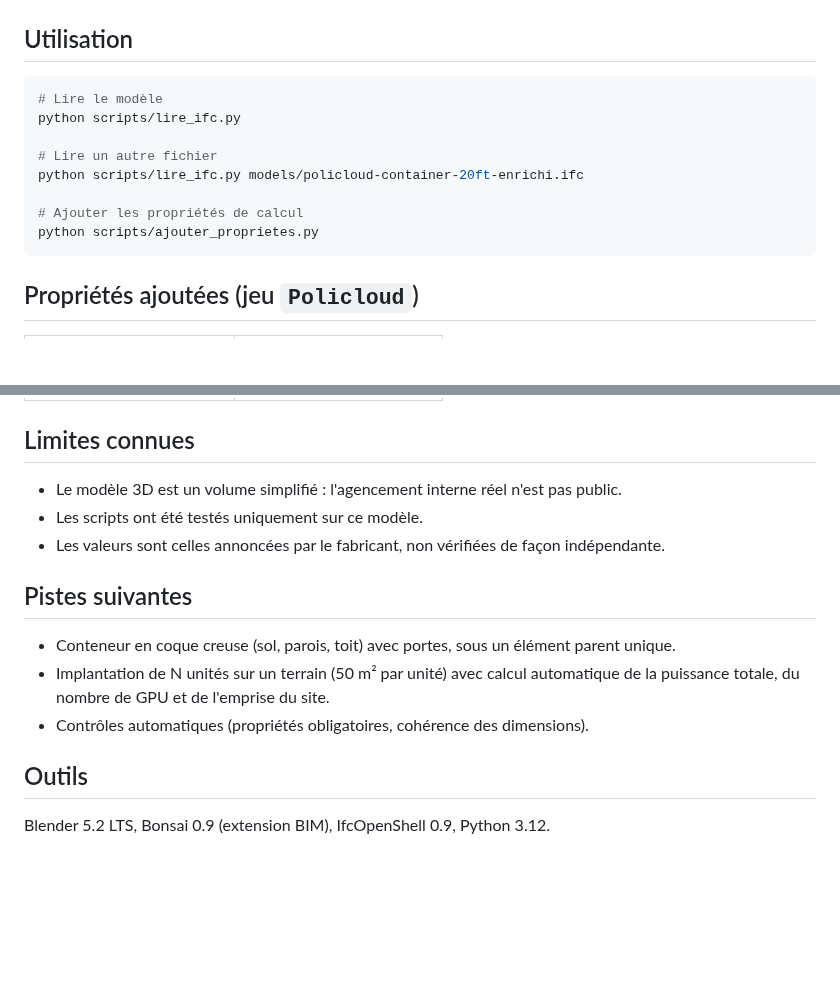
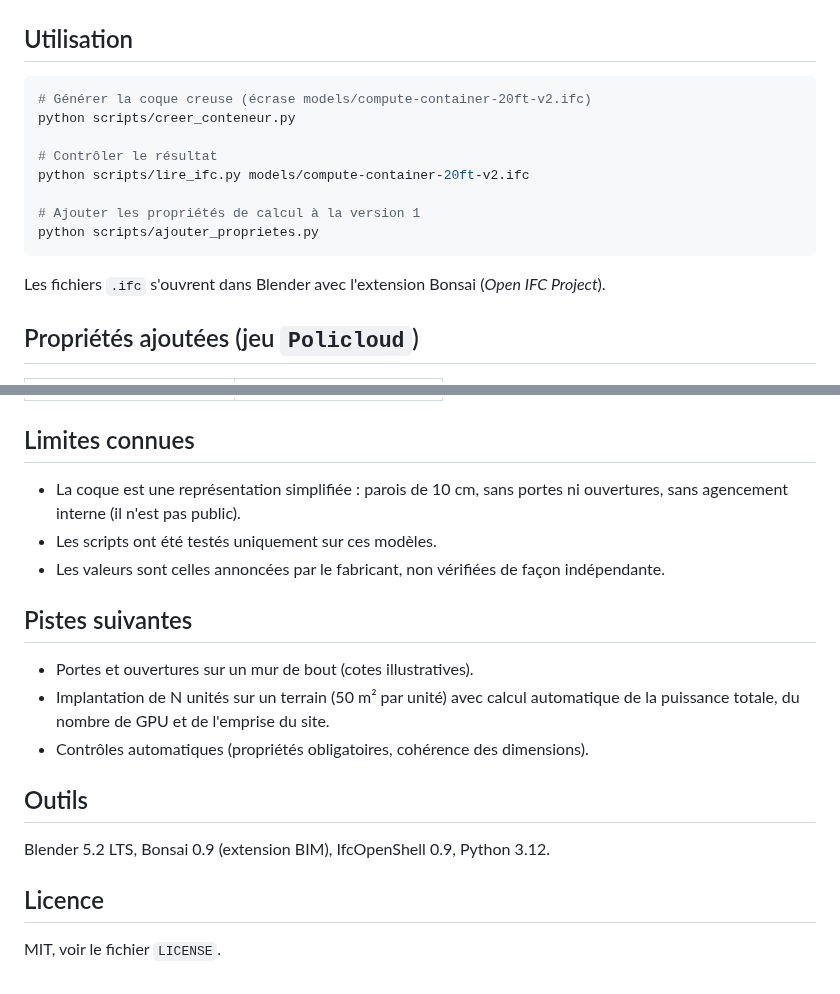
Before and after one commit to adoudi-mondher/compute-container-bim, a Markdown page: README.md, 2 parts joined by grey strips. Rendered like a GitHub page; blank space fills up the shorter version.

````diff
--- a/README.md
+++ b/README.md
@@ -52,15 +70,17 @@ pip install -r requirements.txt
 ## Utilisation
 
 ```bash
-# Lire le modèle
-python scripts/lire_ifc.py
+# Générer la coque creuse (écrase models/compute-container-20ft-v2.ifc)
+python scripts/creer_conteneur.py
 
-# Lire un autre fichier
-python scripts/lire_ifc.py models/policloud-container-20ft-enrichi.ifc
+# Contrôler le résultat
+python scripts/lire_ifc.py models/compute-container-20ft-v2.ifc
 
-# Ajouter les propriétés de calcul
+# Ajouter les propriétés de calcul à la version 1
 python scripts/ajouter_proprietes.py
 ```
+
+Les fichiers `.ifc` s'ouvrent dans Blender avec l'extension Bonsai (*Open IFC Project*).
 
 ## Propriétés ajoutées (jeu `Policloud`)
 
@@ -78,13 +98,14 @@ python scripts/ajouter_proprietes.py
 
 ## Limites connues
 
-- Le modèle 3D est un volume simplifié : l'agencement interne réel n'est pas public.
-- Les scripts ont été testés uniquement sur ce modèle.
+- La coque est une représentation simplifiée : parois de 10 cm, sans portes ni ouvertures,
+  sans agencement interne (il n'est pas public).
+- Les scripts ont été testés uniquement sur ces modèles.
 - Les valeurs sont celles annoncées par le fabricant, non vérifiées de façon indépendante.
 
 ## Pistes suivantes
 
-- Conteneur en coque creuse (sol, parois, toit) avec portes, sous un élément parent unique.
+- Portes et ouvertures sur un mur de bout (cotes illustratives).
 - Implantation de N unités sur un terrain (50 m² par unité) avec calcul automatique de la
   puissance totale, du nombre de GPU et de l'emprise du site.
 - Contrôles automatiques (propriétés obligatoires, cohérence des dimensions).
@@ -92,3 +113,7 @@ python scripts/ajouter_proprietes.py
 ## Outils
 
 Blender 5.2 LTS, Bonsai 0.9 (extension BIM), IfcOpenShell 0.9, Python 3.12.
+
+## Licence
+
+MIT, voir le fichier `LICENSE`.
````
Also changed, not shown: other parts of README.md (+25 -7 lines), docs/coque-blender.png (added).
